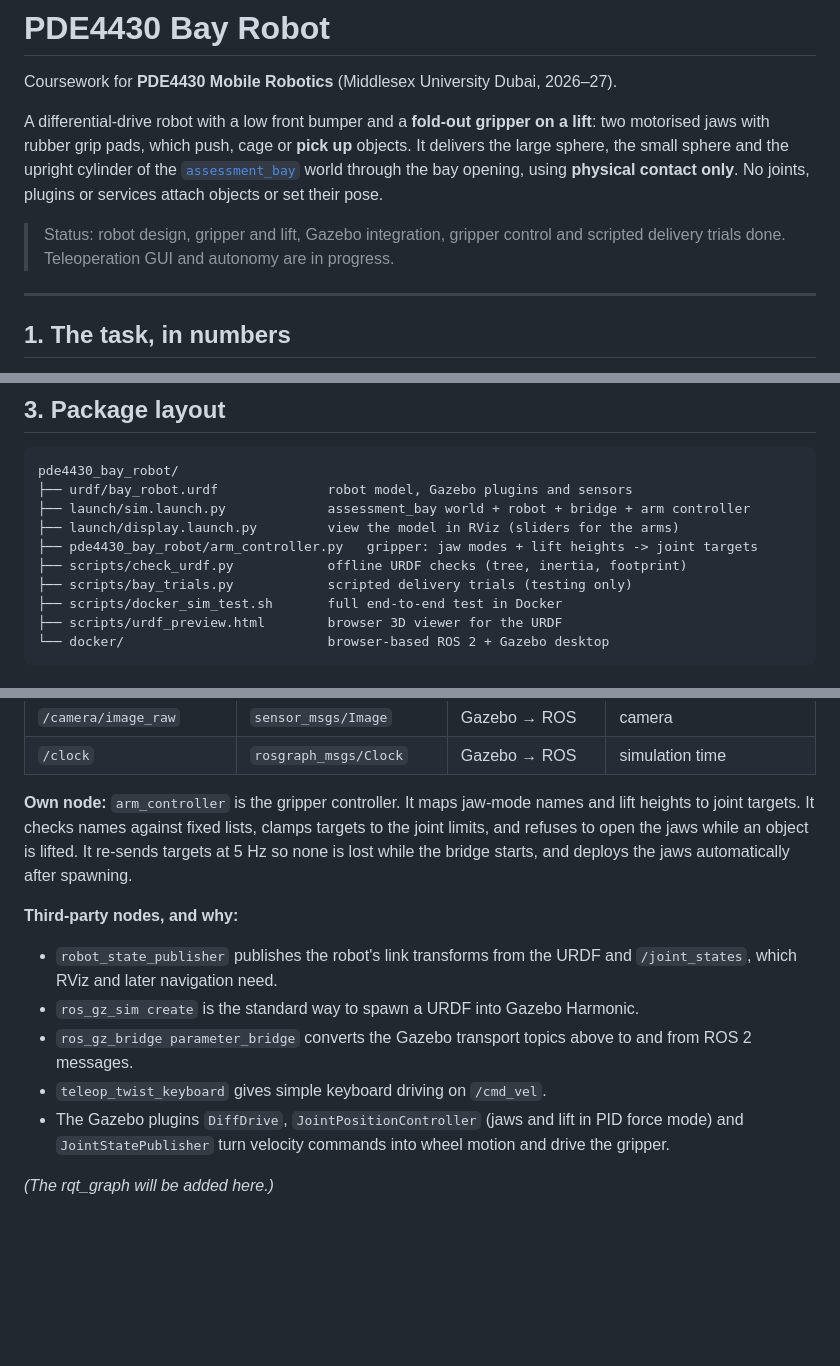
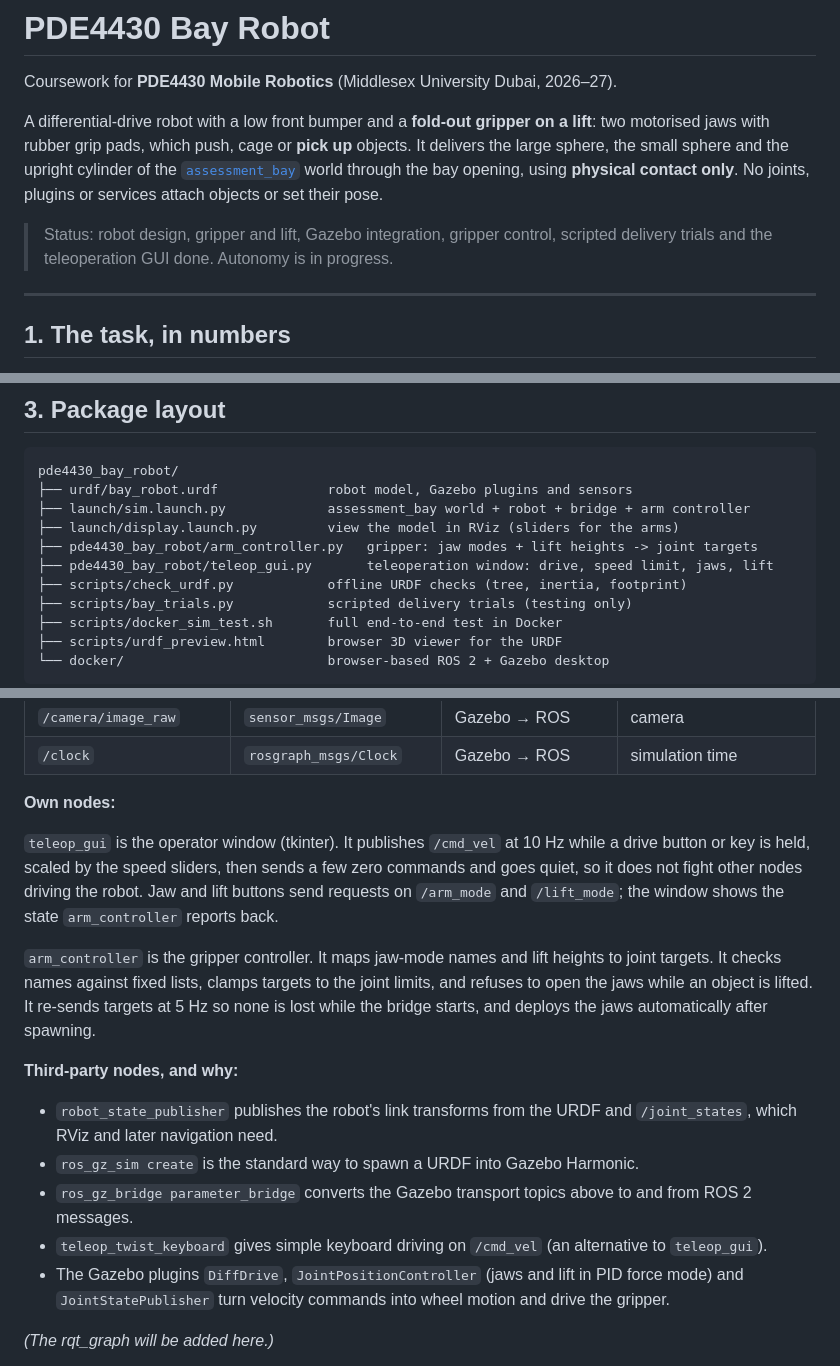
Before and after one commit to Sanjit0907/pde4430_bay_robot, a Markdown page: README.md, 3 parts joined by grey strips. Drawn GitHub-style; blank space fills up the shorter version.

```diff
--- a/README.md
+++ b/README.md
@@ -4,7 +4,7 @@ Coursework for **PDE4430 Mobile Robotics** (Middlesex University Dubai, 2026–2
 
 A differential-drive robot with a low front bumper and a **fold-out gripper on a lift**: two motorised jaws with rubber grip pads, which push, cage or **pick up** objects. It delivers the large sphere, the small sphere and the upright cylinder of the [`assessment_bay`](https://github.com/sameerkishore/ros2_assessment_world) world through the bay opening, using **physical contact only**. No joints, plugins or services attach objects or set their pose.
 
-> Status: robot design, gripper and lift, Gazebo integration, gripper control and scripted delivery trials done. Teleoperation GUI and autonomy are in progress.
+> Status: robot design, gripper and lift, Gazebo integration, gripper control, scripted delivery trials and the teleoperation GUI done. Autonomy is in progress.
 
 ---
 
@@ -81,6 +81,7 @@ pde4430_bay_robot/
 ├── launch/sim.launch.py             assessment_bay world + robot + bridge + arm controller
 ├── launch/display.launch.py         view the model in RViz (sliders for the arms)
 ├── pde4430_bay_robot/arm_controller.py   gripper: jaw modes + lift heights -> joint targets
+├── pde4430_bay_robot/teleop_gui.py       teleoperation window: drive, speed limit, jaws, lift
 ├── scripts/check_urdf.py            offline URDF checks (tree, inertia, footprint)
 ├── scripts/bay_trials.py            scripted delivery trials (testing only)
 ├── scripts/docker_sim_test.sh       full end-to-end test in Docker
@@ -155,13 +168,17 @@ arm_controller --/left_arm/cmd_pos, /right_arm/cmd_pos, /lift/cmd_pos--> ros_gz_
 | `/camera/image_raw` | `sensor_msgs/Image` | Gazebo → ROS | camera |
 | `/clock` | `rosgraph_msgs/Clock` | Gazebo → ROS | simulation time |
 
-**Own node:** `arm_controller` is the gripper controller. It maps jaw-mode names and lift heights to joint targets. It checks names against fixed lists, clamps targets to the joint limits, and refuses to open the jaws while an object is lifted. It re-sends targets at 5 Hz so none is lost while the bridge starts, and deploys the jaws automatically after spawning.
+**Own nodes:**
+
+`teleop_gui` is the operator window (tkinter). It publishes `/cmd_vel` at 10 Hz while a drive button or key is held, scaled by the speed sliders, then sends a few zero commands and goes quiet, so it does not fight other nodes driving the robot. Jaw and lift buttons send requests on `/arm_mode` and `/lift_mode`; the window shows the state `arm_controller` reports back.
+
+`arm_controller` is the gripper controller. It maps jaw-mode names and lift heights to joint targets. It checks names against fixed lists, clamps targets to the joint limits, and refuses to open the jaws while an object is lifted. It re-sends targets at 5 Hz so none is lost while the bridge starts, and deploys the jaws automatically after spawning.
 
 **Third-party nodes, and why:**
 - `robot_state_publisher` publishes the robot's link transforms from the URDF and `/joint_states`, which RViz and later navigation need.
 - `ros_gz_sim create` is the standard way to spawn a URDF into Gazebo Harmonic.
 - `ros_gz_bridge parameter_bridge` converts the Gazebo transport topics above to and from ROS 2 messages.
-- `teleop_twist_keyboard` gives simple keyboard driving on `/cmd_vel`.
+- `teleop_twist_keyboard` gives simple keyboard driving on `/cmd_vel` (an alternative to `teleop_gui`).
 - The Gazebo plugins `DiffDrive`, `JointPositionController` (jaws and lift in PID force mode) and `JointStatePublisher` turn velocity commands into wheel motion and drive the gripper.
 
 *(The rqt_graph will be added here.)*
```
Also changed, not shown: other parts of README.md (+25 -13 lines), docs/teleop_gui.png (added), 3 other files.
